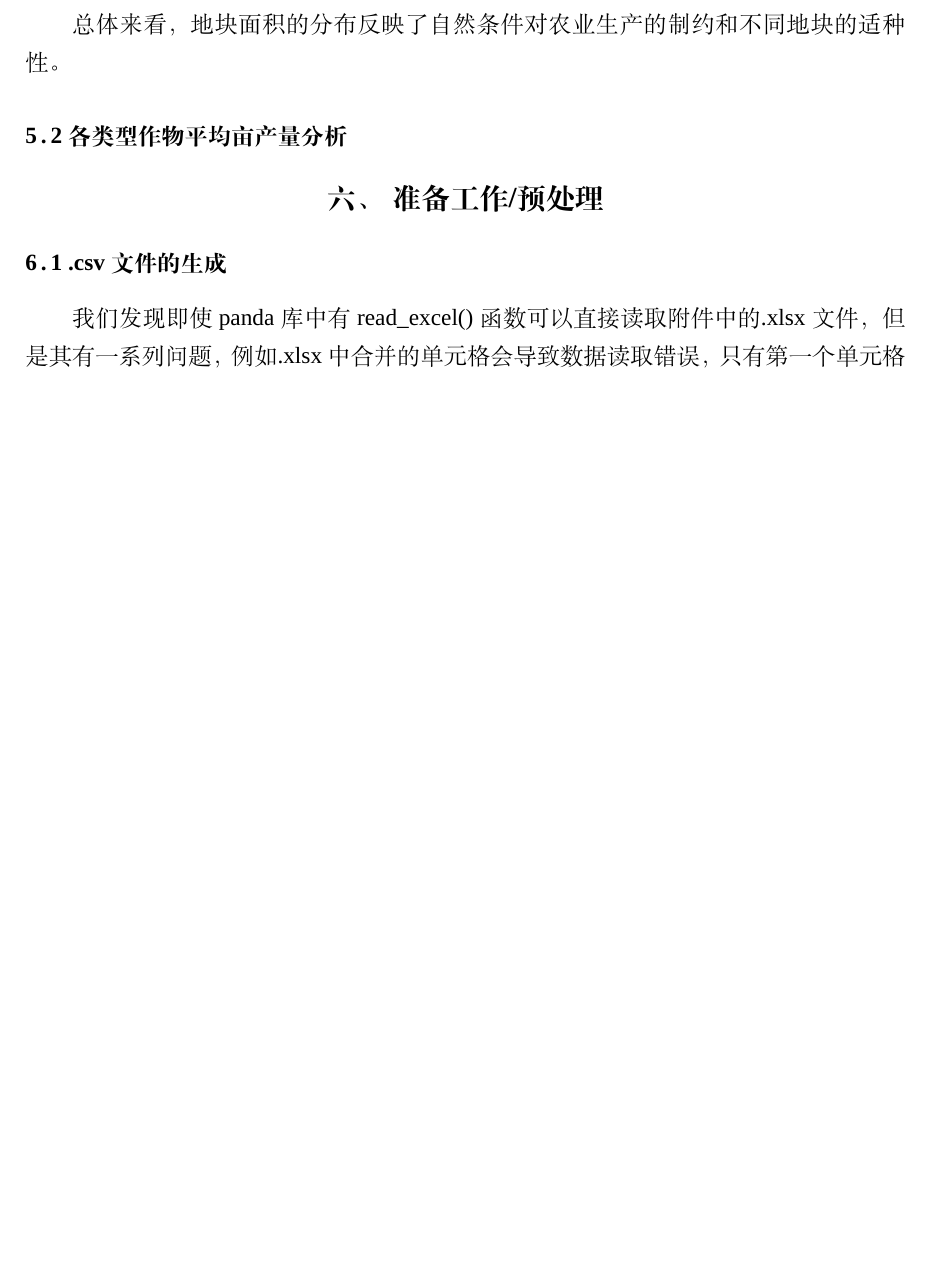
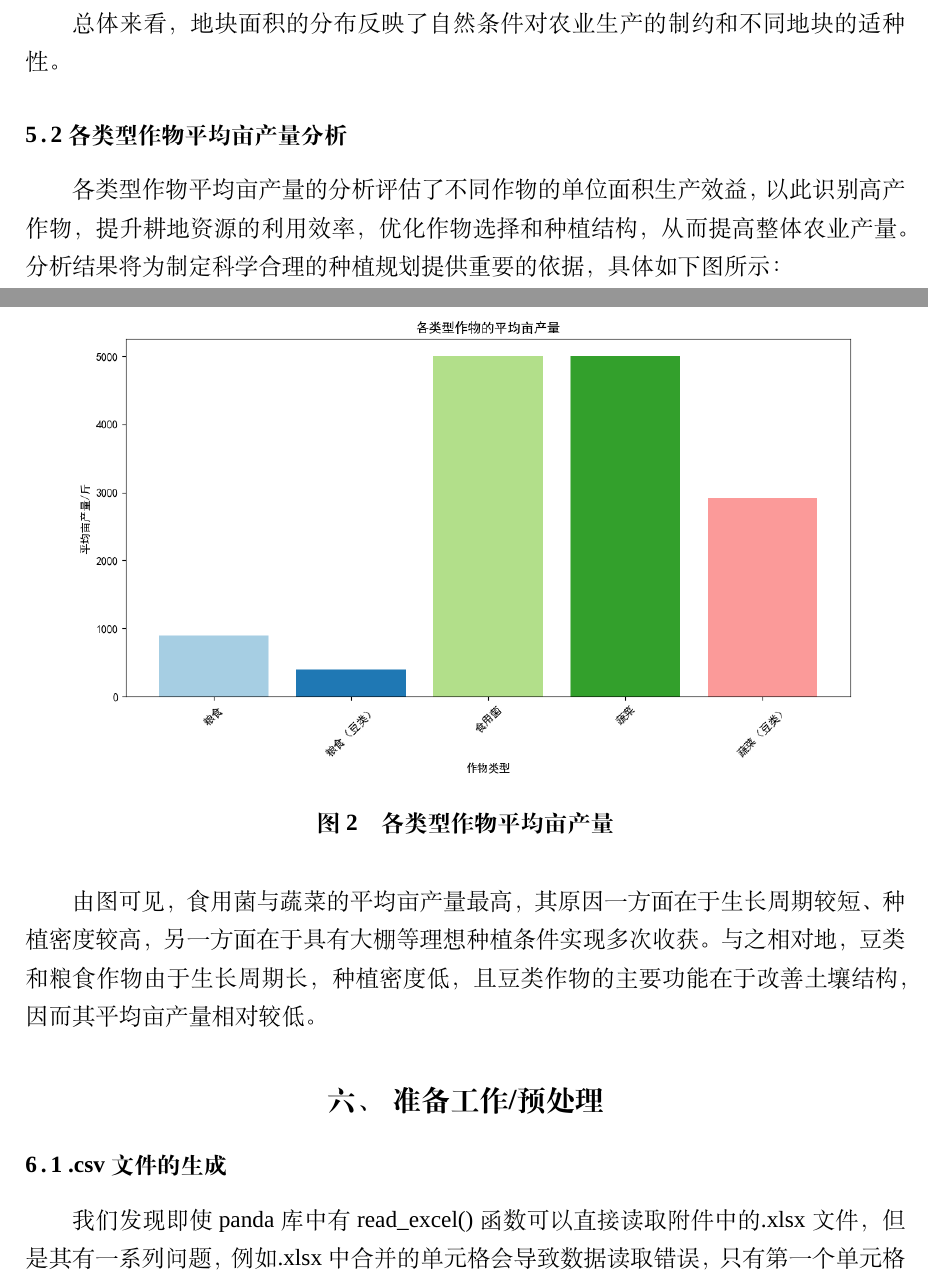
Before and after one commit to dywsy21/Maths_Modeling_2024, a LaTeX thesis (Essay/1.tex): part of page 8 of 16 before the commit and two parts of pages 8 and 9 of 17 after it, the two joined at a grey line, cut so that both start at the same text, the shorter picture padded with empty space. Compiled offline with XeLaTeX; a missing font is replaced by an installed copy or a similar font.

Commit message:
renew 数据侧写

```diff
--- a/Essay/1.tex
+++ b/Essay/1.tex
@@ -121,7 +121,14 @@
 总体来看，地块面积的分布反映了自然条件对农业生产的制约和不同地块的适种性。
 
 \subsection{各类型作物平均亩产量分析}
-
+各类型作物平均亩产量的分析评估了不同作物的单位面积生产效益，以此识别高产作物，提升耕地资源的利用效率，优化作物选择和种植结构，从而提高整体农业产量。分析结果将为制定科学合理的种植规划提供重要的依据，具体如下图所示：
+\begin{figure}[H]
+    \centering
+    \includegraphics[width=.9\textwidth]{Figure_2.png}
+    \caption{各类型作物平均亩产量}
+    \label{fig:crop_yield}
+\end{figure}
+由图可见，食用菌与蔬菜的平均亩产量最高，其原因一方面在于生长周期较短、种植密度较高，另一方面在于具有大棚等理想种植条件实现多次收获。与之相对地，豆类和粮食作物由于生长周期长，种植密度低，且豆类作物的主要功能在于改善土壤结构，因而其平均亩产量相对较低。
 \section{准备工作/预处理}
 \subsection{.csv文件的生成}
 我们发现即使panda库中有read\_excel()函数可以直接读取附件中的.xlsx文件，但是其有一系列问题，例如.xlsx中合并的单元格会导致数据读取错误，只有第一个单元格的数据能被读取，并且读取的速度较慢等，因此我们选择将数据转换为.csv格式。.csv作为文本格式，相较于.xlsx格式更加方便处理。因此，我们将原始数据转换为.csv格式，以便于后续的数据处理和模型构建。src/utils/xlsx to csv/main.py中详细记录了生成.csv文件的源代码。
```
Also changed, not shown: Essay/1.pdf, Essay/Figure_2.png (added), Essay/1.tex (4 more changed lines), 3 other files.
